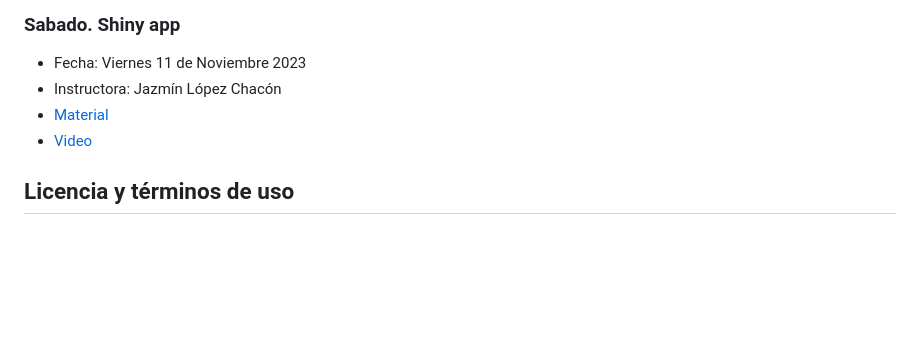
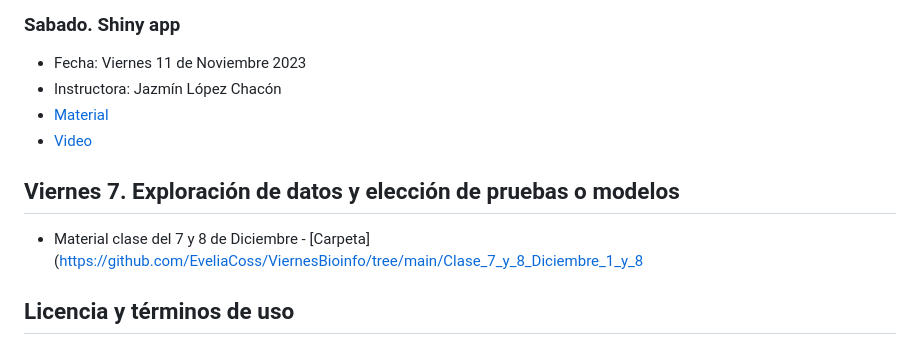
Before and after one commit to EveliaCoss/ViernesBioinfo2023, a Markdown page: README.md, the part around the change. Rendered like a GitHub page; blank space fills up the shorter version.

```diff
--- a/README.md
+++ b/README.md
@@ -174,6 +174,10 @@ Se les solicita a los participantes respetar las **reglas y código de conducta
 - [Material](https://github.com/tipicanerd/VieRnesShiny)
 - [Video](https://cinvestav365-my.sharepoint.com/:v:/g/personal/evelia_coss_cinvestav_mx/Eaphdrt9DwNMjiiISesBKioBxc22QPccdFL-Q4oF-slJQQ?e=NZdteZ&nav=eyJyZWZlcnJhbEluZm8iOnsicmVmZXJyYWxBcHAiOiJTdHJlYW1XZWJBcHAiLCJyZWZlcnJhbFZpZXciOiJTaGFyZURpYWxvZyIsInJlZmVycmFsQXBwUGxhdGZvcm0iOiJXZWIiLCJyZWZlcnJhbE1vZGUiOiJ2aWV3In19)
 
+## Viernes 7. Exploración de datos y elección de pruebas o modelos
+
+- Material clase del 7 y 8 de Diciembre - [Carpeta](https://github.com/EveliaCoss/ViernesBioinfo/tree/main/Clase_7_y_8_Diciembre_1_y_8
+
 ## Licencia y términos de uso
 
 El material de los VieRnes de Bioinformatica se distribuye públicamente a través de este repositorio GitHub bajo la [Licencia No Comercial Creative Commons 4.0](https://creativecommons.org/licenses/by-nc/4.0/)
```
